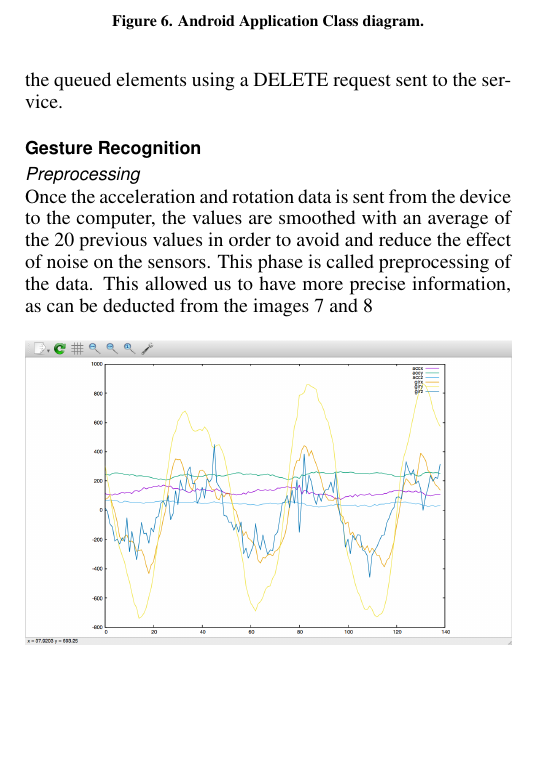
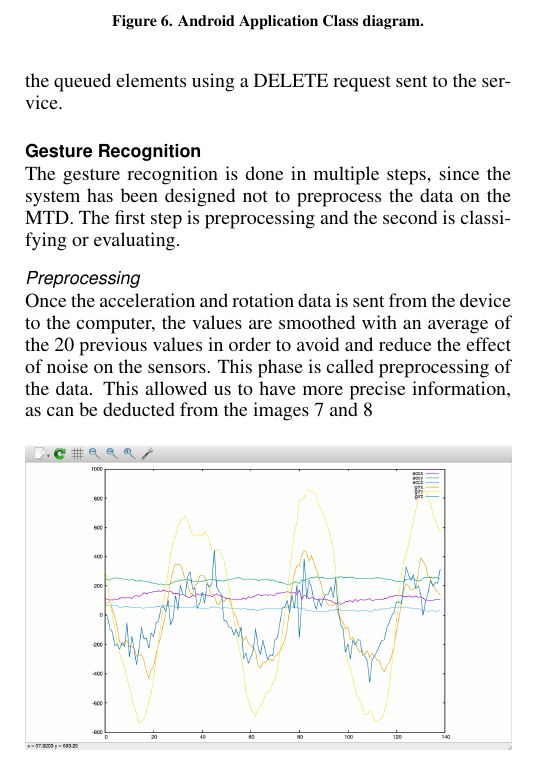
Before and after one commit to inau/pervasive2-report, a LaTeX document (ubicomp.tex, which reads content/3tsolution.tex): part of one column of page 3 of 4, cut so that both start at the same text, the shorter picture padded with empty space. Compiled offline with pdfLaTeX.

Commit message:
added gest window example image added changes to solution

```diff
--- a/content/3tsolution.tex
+++ b/content/3tsolution.tex
@@ -36,6 +36,9 @@ The starvation issues are handled on the android device with a simple null or 0
 The overflow is handled by being able to discard all the queued elements using a DELETE request sent to the service.
 
 \subsection{Gesture Recognition}
+The gesture recognition is done in multiple steps, since the system has been designed not to preprocess the data on the MTD.
+The first step is preprocessing and the second is classifying or evaluating.
+
 \subsubsection{Preprocessing}
 Once the acceleration and rotation data is sent from the device to the computer,
  the values are smoothed with an average of the 20 previous values in order to avoid and reduce the effect of noise on the sensors.
```
Also changed, not shown: img/gesture_window_example.png (added), content/3tsolution.tex (9 more changed lines), 1 other file.
